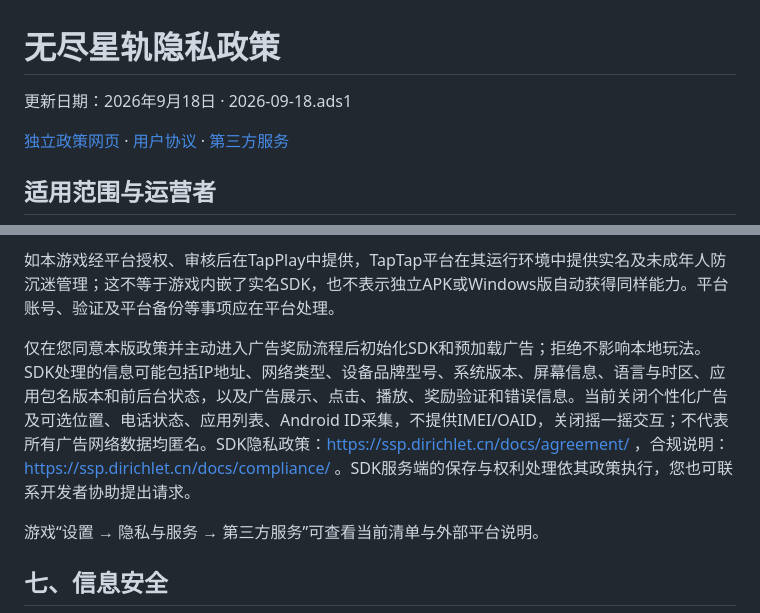
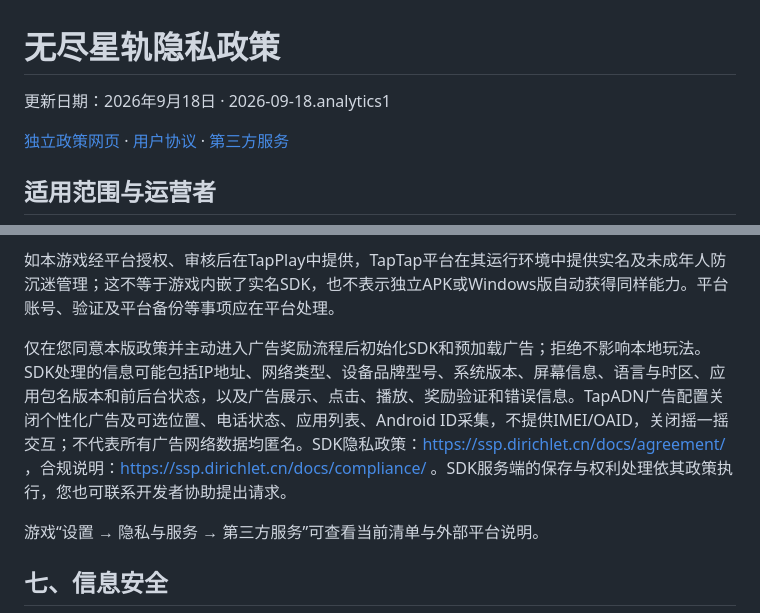
Before and after one commit to junyuy82-web/endless-startrail-policy, a Markdown page: README.md, 2 parts joined by grey strips. Drawn GitHub-style.

```diff
--- a/README.md
+++ b/README.md
@@ -1,6 +1,6 @@
 # 无尽星轨隐私政策
 
-更新日期：2026年9月18日 · 2026-09-18.ads1
+更新日期：2026年9月18日 · 2026-09-18.analytics1
 
 [独立政策网页](https://junyuy82-web.github.io/endless-startrail-policy/) · [用户协议](https://junyuy82-web.github.io/endless-startrail-policy/terms.html) · [第三方服务](https://junyuy82-web.github.io/endless-startrail-policy/services.html)
 
@@ -62,7 +62,7 @@ Android广告功能由TapADN SDK提供，会与其服务端通信，详情见第
 
 如本游戏经平台授权、审核后在TapPlay中提供，TapTap平台在其运行环境中提供实名及未成年人防沉迷管理；这不等于游戏内嵌了实名SDK，也不表示独立APK或Windows版自动获得同样能力。平台账号、验证及平台备份等事项应在平台处理。
 
-仅在您同意本版政策并主动进入广告奖励流程后初始化SDK和预加载广告；拒绝不影响本地玩法。SDK处理的信息可能包括IP地址、网络类型、设备品牌型号、系统版本、屏幕信息、语言与时区、应用包名版本和前后台状态，以及广告展示、点击、播放、奖励验证和错误信息。当前关闭个性化广告及可选位置、电话状态、应用列表、Android ID采集，不提供IMEI/OAID，关闭摇一摇交互；不代表所有广告网络数据均匿名。SDK隐私政策：https://ssp.dirichlet.cn/docs/agreement/ ，合规说明：https://ssp.dirichlet.cn/docs/compliance/ 。SDK服务端的保存与权利处理依其政策执行，您也可联系开发者协助提出请求。
+仅在您同意本版政策并主动进入广告奖励流程后初始化SDK和预加载广告；拒绝不影响本地玩法。SDK处理的信息可能包括IP地址、网络类型、设备品牌型号、系统版本、屏幕信息、语言与时区、应用包名版本和前后台状态，以及广告展示、点击、播放、奖励验证和错误信息。TapADN广告配置关闭个性化广告及可选位置、电话状态、应用列表、Android ID采集，不提供IMEI/OAID，关闭摇一摇交互；不代表所有广告网络数据均匿名。SDK隐私政策：https://ssp.dirichlet.cn/docs/agreement/ ，合规说明：https://ssp.dirichlet.cn/docs/compliance/ 。SDK服务端的保存与权利处理依其政策执行，您也可联系开发者协助提出请求。
 
 游戏“设置 → 隐私与服务 → 第三方服务”可查看当前清单与外部平台说明。
 
```
Also changed, not shown: other parts of README.md (+16 -4 lines).
